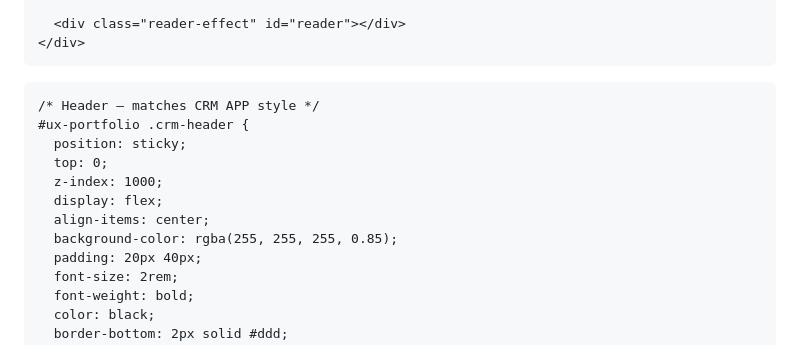
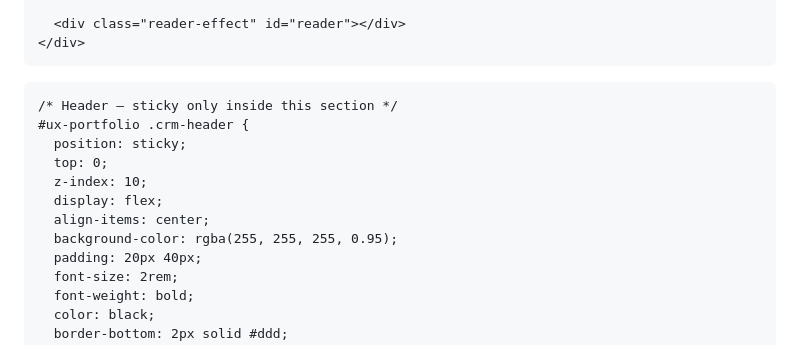
Before and after one commit to SWMarketingTech/SWMarketingTech.github.io, a Markdown page: README.md, the part around one of its changes. Drawn GitHub-style.

```diff
--- a/README.md
+++ b/README.md
@@ -1545,23 +1545,21 @@
     /* Scope everything to this section */
     #ux-portfolio {
       position: relative;
-      display: flex;
-      flex-direction: column;
-      align-items: center;
+      display: block;
       padding: 0;
       margin: 0;
       background: #fff;
-      overflow: hidden;  /* contain collage animation */
-    }
-
-    /* Header — matches CRM APP style */
+      /* remove overflow hidden so sticky header works */
+    }
+
+    /* Header — sticky only inside this section */
     #ux-portfolio .crm-header {
       position: sticky;
       top: 0;
-      z-index: 1000;
+      z-index: 10;
       display: flex;
       align-items: center;
-      background-color: rgba(255, 255, 255, 0.85);
+      background-color: rgba(255, 255, 255, 0.95);
       padding: 20px 40px;
       font-size: 2rem;
       font-weight: bold;
```
Also changed, not shown: other parts of README.md (+1 -0 lines).
